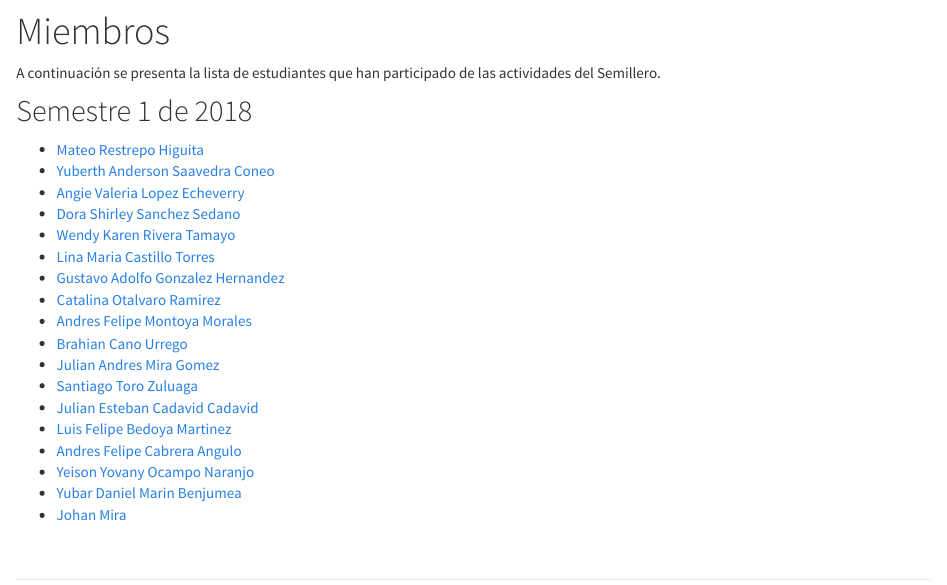
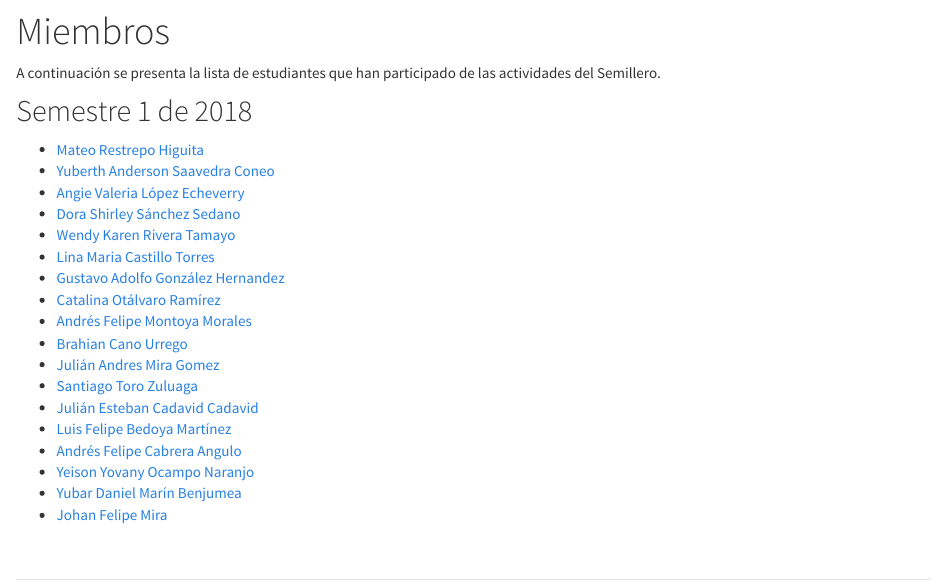
Before and after one commit to srunal/srunal.github.io, an R Markdown document (members.Rmd): the page in a window 1100 px wide, from 60 px down. The pictures show the output file members.html that the author committed with the source, opened offline; library style sheets and scripts come from the installed R packages.

Commit message:
correcion de nombres de los miembros

```diff
--- a/members.Rmd
+++ b/members.Rmd
@@ -8,19 +8,19 @@ A continuación se presenta la lista de estudiantes que han participado de las a
 
 - [Mateo Restrepo Higuita](https://marestrepohi.github.io)
 - [Yuberth Anderson Saavedra Coneo](https://yuasaavedraco.github.io)
-- [Angie Valeria Lopez Echeverry](https://anvlopezec.github.io)
-- [Dora Shirley Sanchez Sedano](https://dssanchezs.github.io)
+- [Angie Valeria López Echeverry](https://anvlopezec.github.io)
+- [Dora Shirley Sánchez Sedano](https://dssanchezs.github.io)
 - [Wendy Karen Rivera Tamayo](https://wkriverat.github.io)
 - [Lina Maria Castillo Torres](https://lmcastillot.github.io)
-- [Gustavo Adolfo Gonzalez Hernandez](https://gustavogonzalez1996.github.io/GustavoG)
-- [Catalina Otalvaro Ramirez](https://caotalvarora.github.io)
-- [Andres Felipe Montoya Morales](https://toyaestadistico.github.io)
+- [Gustavo Adolfo González Hernandez](https://gustavogonzalez1996.github.io/GustavoG)
+- [Catalina Otálvaro Ramírez](https://caotalvarora.github.io)
+- [Andrés Felipe Montoya Morales](https://toyaestadistico.github.io)
 - [Brahian Cano Urrego](https://bencuben.github.io)
-- [Julian Andres Mira Gomez](https://jamirag.github.io)
+- [Julián Andres Mira Gomez](https://jamirag.github.io)
 - [Santiago Toro Zuluaga](https://satorozu.github.io)
-- [Julian Esteban Cadavid Cadavid](https://jcadavidc.github.io)
-- [Luis Felipe Bedoya Martinez](https://felbed.github.io)
-- [Andres Felipe Cabrera Angulo](https://afcabreraa.github.io)
+- [Julián Esteban Cadavid Cadavid](https://jcadavidc.github.io)
+- [Luis Felipe Bedoya Martínez](https://felbed.github.io)
+- [Andrés Felipe Cabrera Angulo](https://afcabreraa.github.io)
 - [Yeison Yovany Ocampo Naranjo](https://yyocampon.github.io)
-- [Yubar Daniel Marin Benjumea](https://ydmarinb.github.io)
-- [Johan Mira](https://jfmirag.github.io)
+- [Yubar Daniel Marín Benjumea](https://ydmarinb.github.io)
+- [Johan Felipe Mira](https://jfmirag.github.io)
```
Also changed, not shown: about.Rmd (+1 -1 lines), about.html, members.html.
